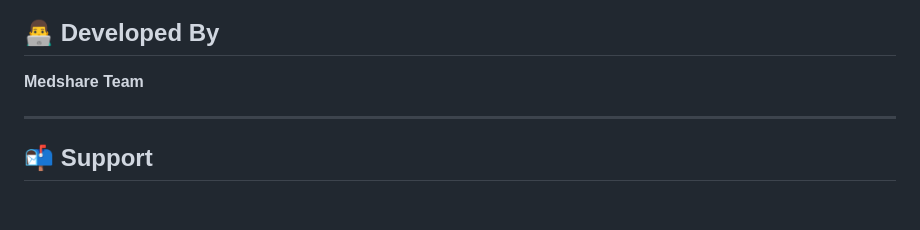
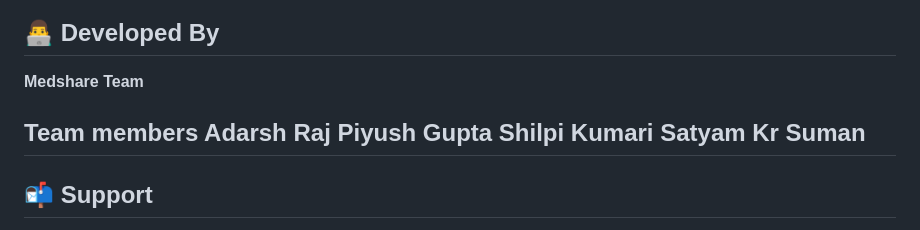
Before and after one commit to AdarshRaj19/Medshare, a Markdown page: README.md, the part around the change. Rendered like a GitHub page; blank space fills up the shorter version.

Commit message:
Updated redme file

```diff
--- a/README.md
+++ b/README.md
@@ -330,6 +330,11 @@ This project is for **educational and research purposes**.
 
 **Medshare Team**
 
+Team members
+Adarsh Raj
+Piyush Gupta
+Shilpi Kumari
+Satyam Kr Suman
 ---
 
 ## 📬 Support
```
